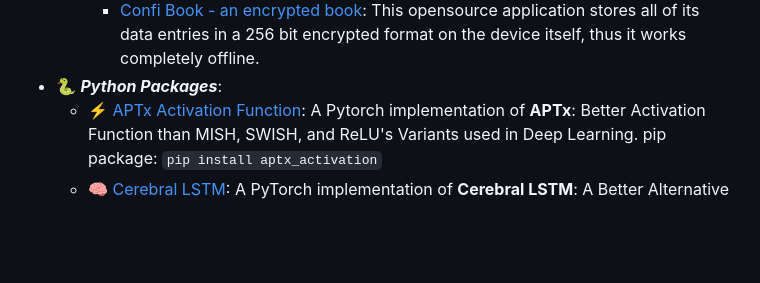
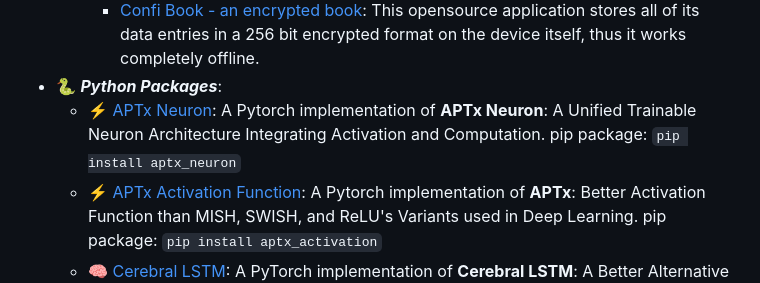
Before and after one commit to mr-ravin/mr-ravin.github.io, a Markdown page: README.md, the part around the change. Drawn GitHub-style; blank space fills up the shorter version.

```diff
--- a/README.md
+++ b/README.md
@@ -51,6 +51,7 @@ Some of his achievements are mentioned below:
     - [Password Manager - Cybersecure](https://github.com/mr-ravin/PasswordManager-CyberSecure-Android-App): This opensource application stores all of its data in a 256 bit encrypted format on the device itself, thus it works completely offline.
     - [Confi Book - an encrypted book](https://github.com/mr-ravin/ConfiBook-Android-App): This opensource application stores all of its data entries in a 256 bit encrypted format on the device itself, thus it works completely offline.
 - 🐍 <i><b>Python Packages</b></i>:
+    - ⚡ [APTx Neuron](https://github.com/mr-ravin/aptx_neuron): A Pytorch implementation of **APTx Neuron**: A Unified Trainable Neuron Architecture Integrating Activation and Computation. pip package: `pip install aptx_neuron`
   - ⚡ [APTx Activation Function](https://github.com/mr-ravin/aptx_activation): A Pytorch implementation of **APTx**: Better Activation Function than MISH, SWISH, and ReLU's Variants used in Deep Learning. pip package: `pip install aptx_activation`
   - 🧠 [Cerebral LSTM](https://github.com/mr-ravin/cerebral_lstm): A PyTorch implementation of **Cerebral LSTM**: A Better Alternative for Single- and Multi-Stacked LSTM Cell-Based RNNs. pip package: `pip install cerebral_lstm`
   - 🤖 [Auto MLflow](https://github.com/mr-ravin/auto_mlflow): Auto MLFlow is an open-source **automated MLOps library for MLFlow** in Python. While MLFlow provides a UI for tracking experiments, Auto MLFlow automates and simplifies the logging process, reducing manual effort and ensuring seamless integration with ML workflows. pip package: `pip install auto_mlflow`
```
